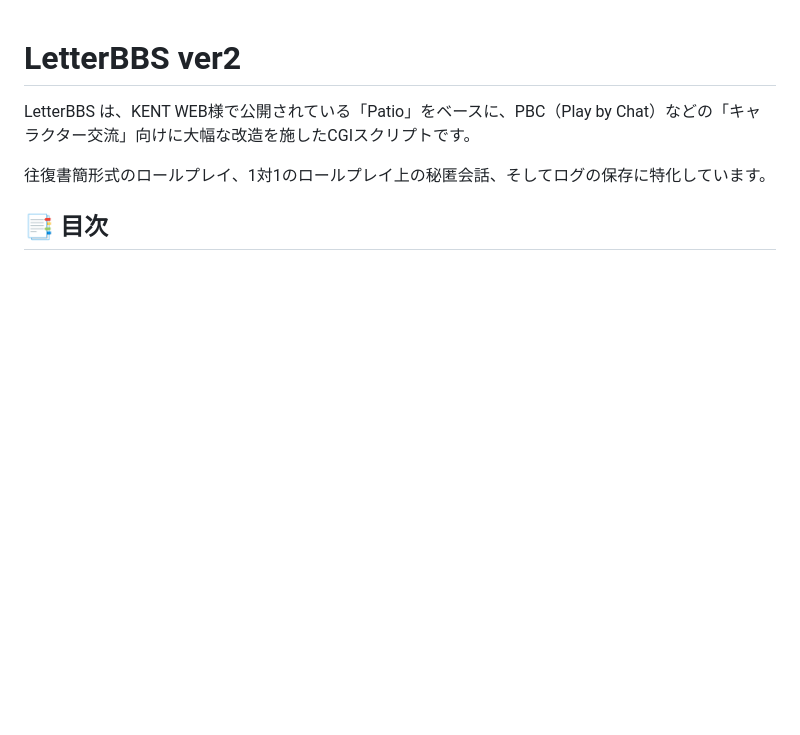
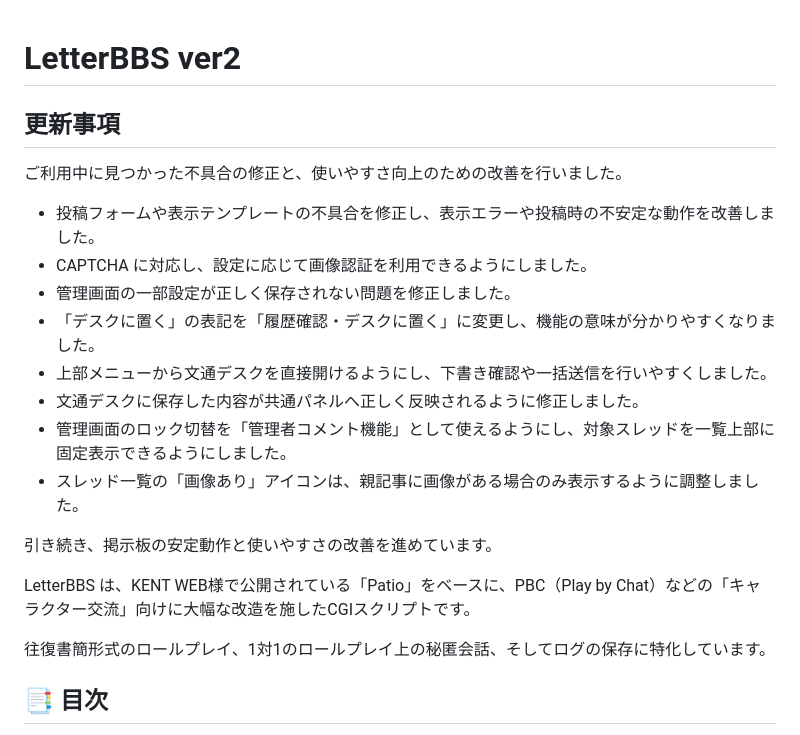
Before and after one commit to sanada-star/LetterBBS_ver2, a Markdown page: README.md, the part around the change. Rendered like a GitHub page; blank space fills up the shorter version.

Commit message:
Update README release notes

```diff
--- a/README.md
+++ b/README.md
@@ -1,4 +1,19 @@
 # LetterBBS ver2
+
+## 更新事項
+
+ご利用中に見つかった不具合の修正と、使いやすさ向上のための改善を行いました。
+
+- 投稿フォームや表示テンプレートの不具合を修正し、表示エラーや投稿時の不安定な動作を改善しました。
+- CAPTCHA に対応し、設定に応じて画像認証を利用できるようにしました。
+- 管理画面の一部設定が正しく保存されない問題を修正しました。
+- 「デスクに置く」の表記を「履歴確認・デスクに置く」に変更し、機能の意味が分かりやすくなりました。
+- 上部メニューから文通デスクを直接開けるようにし、下書き確認や一括送信を行いやすくしました。
+- 文通デスクに保存した内容が共通パネルへ正しく反映されるように修正しました。
+- 管理画面のロック切替を「管理者コメント機能」として使えるようにし、対象スレッドを一覧上部に固定表示できるようにしました。
+- スレッド一覧の「画像あり」アイコンは、親記事に画像がある場合のみ表示するように調整しました。
+
+引き続き、掲示板の安定動作と使いやすさの改善を進めています。
 
 LetterBBS は、KENT WEB様で公開されている「Patio」をベースに、PBC（Play by Chat）などの「キャラクター交流」向けに大幅な改造を施したCGIスクリプトです。
 
```
